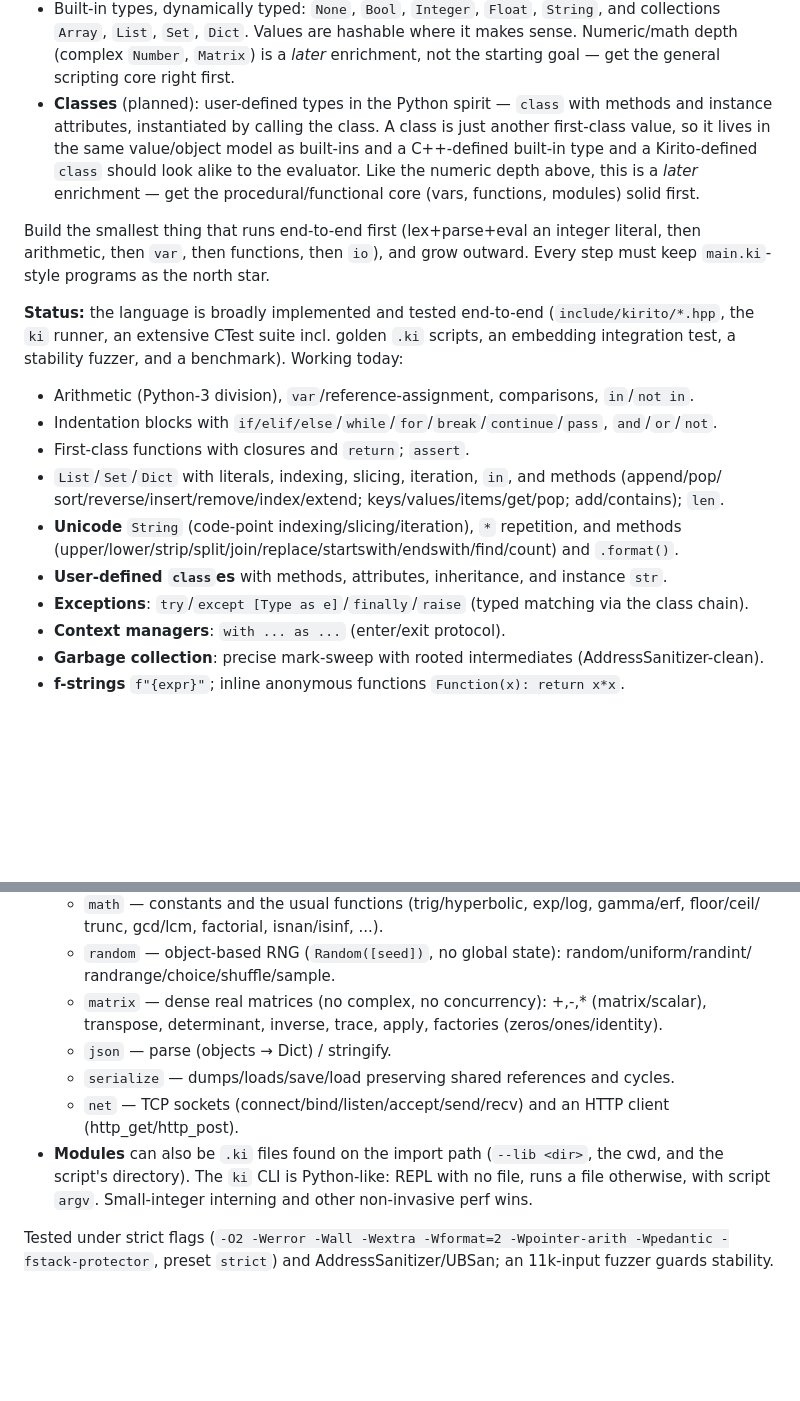
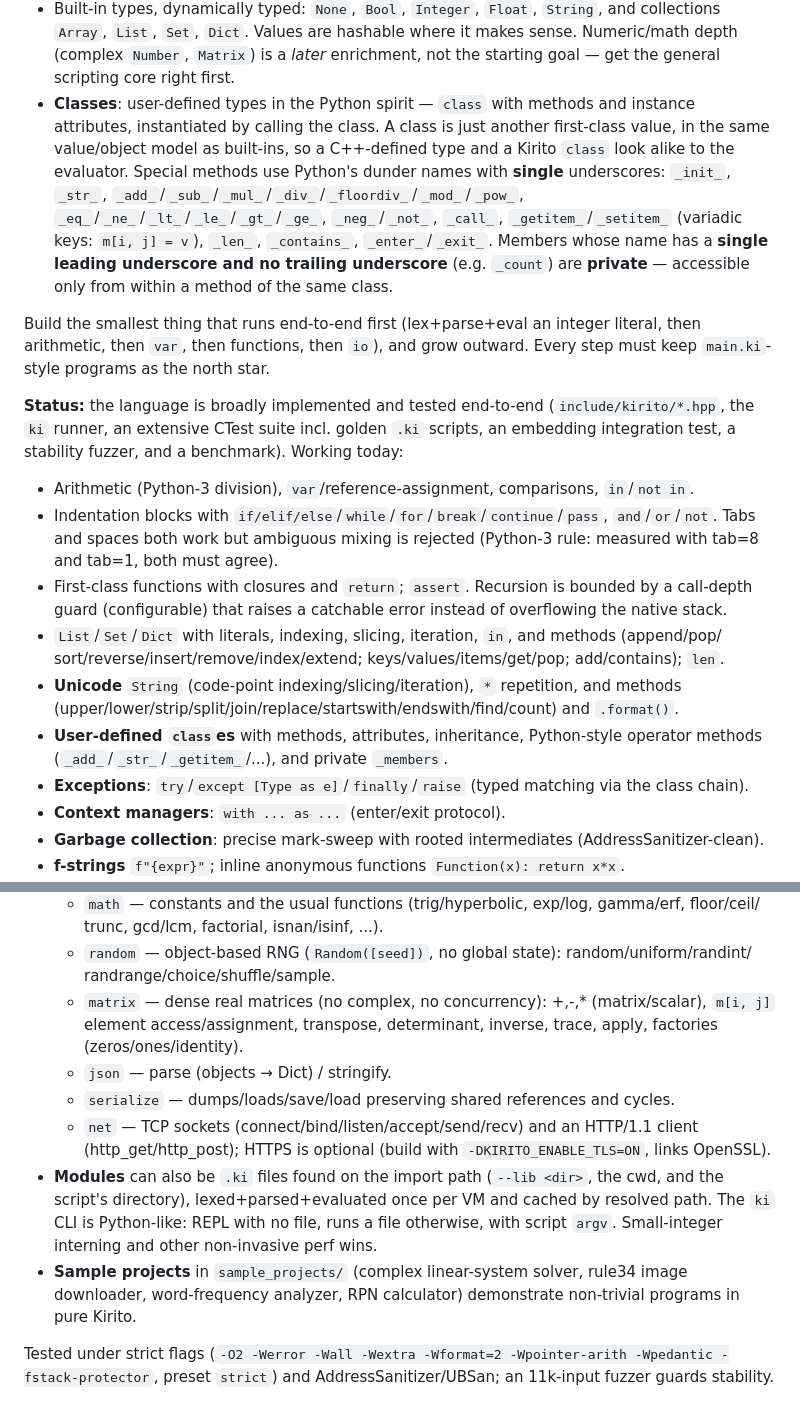
Before and after one commit to AzethMeron/KiritoLang, a Markdown page: CLAUDE.md, 2 parts joined by grey strips. Drawn GitHub-style; blank space fills up the shorter version.

Commit message:
docs: update CLAUDE.md for class operators/privacy, indentation rule, m[i,j], HTTPS, samples
Documents the Python-style class special methods (_init_/_add_/_str_/_getitem_/...) and private
_members, the strict tab/space indentation rule, the recursion-depth guard, variadic matrix
indexing, optional HTTPS in net, path-keyed import caching, and the sample_projects.

```diff
--- a/CLAUDE.md
+++ b/CLAUDE.md
@@ -47,12 +47,15 @@ From the design notes and `Archive/V2/main.ki`, Kirito should support:
   and collections `Array`, `List`, `Set`, `Dict`. Values are hashable where it makes
   sense. Numeric/math depth (complex `Number`, `Matrix`) is a *later* enrichment, not
   the starting goal — get the general scripting core right first.
-- **Classes** (planned): user-defined types in the Python spirit — `class` with
-  methods and instance attributes, instantiated by calling the class. A class is just
-  another first-class value, so it lives in the same value/object model as built-ins
-  and a C++-defined built-in type and a Kirito-defined `class` should look alike to the
-  evaluator. Like the numeric depth above, this is a *later* enrichment — get the
-  procedural/functional core (vars, functions, modules) solid first.
+- **Classes**: user-defined types in the Python spirit — `class` with methods and instance
+  attributes, instantiated by calling the class. A class is just another first-class value, in the
+  same value/object model as built-ins, so a C++-defined type and a Kirito `class` look alike to
+  the evaluator. Special methods use Python's dunder names with **single** underscores:
+  `_init_`, `_str_`, `_add_`/`_sub_`/`_mul_`/`_div_`/`_floordiv_`/`_mod_`/`_pow_`,
+  `_eq_`/`_ne_`/`_lt_`/`_le_`/`_gt_`/`_ge_`, `_neg_`/`_not_`, `_call_`, `_getitem_`/`_setitem_`
+  (variadic keys: `m[i, j] = v`), `_len_`, `_contains_`, `_enter_`/`_exit_`. Members whose name has
+  a **single leading underscore and no trailing underscore** (e.g. `_count`) are **private** —
+  accessible only from within a method of the same class.
 
 Build the smallest thing that runs end-to-end first (lex+parse+eval an integer
 literal, then arithmetic, then `var`, then functions, then `io`), and grow outward.
@@ -63,12 +66,16 @@ Every step must keep `main.ki`-style programs as the north star.
 a stability fuzzer, and a benchmark). Working today:
 - Arithmetic (Python-3 division), `var`/reference-assignment, comparisons, `in`/`not in`.
 - Indentation blocks with `if/elif/else`/`while`/`for`/`break`/`continue`/`pass`, `and`/`or`/`not`.
-- First-class functions with closures and `return`; `assert`.
+  Tabs and spaces both work but ambiguous mixing is rejected (Python-3 rule: measured with tab=8
+  and tab=1, both must agree).
+- First-class functions with closures and `return`; `assert`. Recursion is bounded by a call-depth
+  guard (configurable) that raises a catchable error instead of overflowing the native stack.
 - `List`/`Set`/`Dict` with literals, indexing, slicing, iteration, `in`, and methods (append/pop/
   sort/reverse/insert/remove/index/extend; keys/values/items/get/pop; add/contains); `len`.
 - **Unicode** `String` (code-point indexing/slicing/iteration), `*` repetition, and methods
   (upper/lower/strip/split/join/replace/startswith/endswith/find/count) and `.format()`.
-- **User-defined `class`es** with methods, attributes, inheritance, and instance `str`.
+- **User-defined `class`es** with methods, attributes, inheritance, Python-style operator methods
+  (`_add_`/`_str_`/`_getitem_`/...), and private `_members`.
 - **Exceptions**: `try`/`except [Type as e]`/`finally`/`raise` (typed matching via the class chain).
 - **Context managers**: `with ... as ...` (enter/exit protocol).
 - **Garbage collection**: precise mark-sweep with rooted intermediates (AddressSanitizer-clean).
@@ -84,14 +91,19 @@ a stability fuzzer, and a benchmark). Working today:
     trunc, gcd/lcm, factorial, isnan/isinf, ...).
   - `random` — object-based RNG (`Random([seed])`, no global state): random/uniform/randint/
     randrange/choice/shuffle/sample.
-  - `matrix` — dense real matrices (no complex, no concurrency): +,-,* (matrix/scalar), transpose,
-    determinant, inverse, trace, apply, factories (zeros/ones/identity).
+  - `matrix` — dense real matrices (no complex, no concurrency): +,-,* (matrix/scalar), `m[i, j]`
+    element access/assignment, transpose, determinant, inverse, trace, apply, factories
+    (zeros/ones/identity).
   - `json` — parse (objects → Dict) / stringify.
   - `serialize` — dumps/loads/save/load preserving shared references and cycles.
-  - `net` — TCP sockets (connect/bind/listen/accept/send/recv) and an HTTP client (http_get/http_post).
+  - `net` — TCP sockets (connect/bind/listen/accept/send/recv) and an HTTP/1.1 client
+    (http_get/http_post); HTTPS is optional (build with `-DKIRITO_ENABLE_TLS=ON`, links OpenSSL).
 - **Modules** can also be `.ki` files found on the import path (`--lib <dir>`, the cwd, and the
-  script's directory). The `ki` CLI is Python-like: REPL with no file, runs a file otherwise, with
-  script `argv`. Small-integer interning and other non-invasive perf wins.
+  script's directory), lexed+parsed+evaluated once per VM and cached by resolved path. The `ki` CLI
+  is Python-like: REPL with no file, runs a file otherwise, with script `argv`. Small-integer
+  interning and other non-invasive perf wins.
+- **Sample projects** in `sample_projects/` (complex linear-system solver, rule34 image downloader,
+  word-frequency analyzer, RPN calculator) demonstrate non-trivial programs in pure Kirito.
 
 Tested under strict flags (`-O2 -Werror -Wall -Wextra -Wformat=2 -Wpointer-arith -Wpedantic
 -fstack-protector`, preset `strict`) and AddressSanitizer/UBSan; an 11k-input fuzzer guards
```
